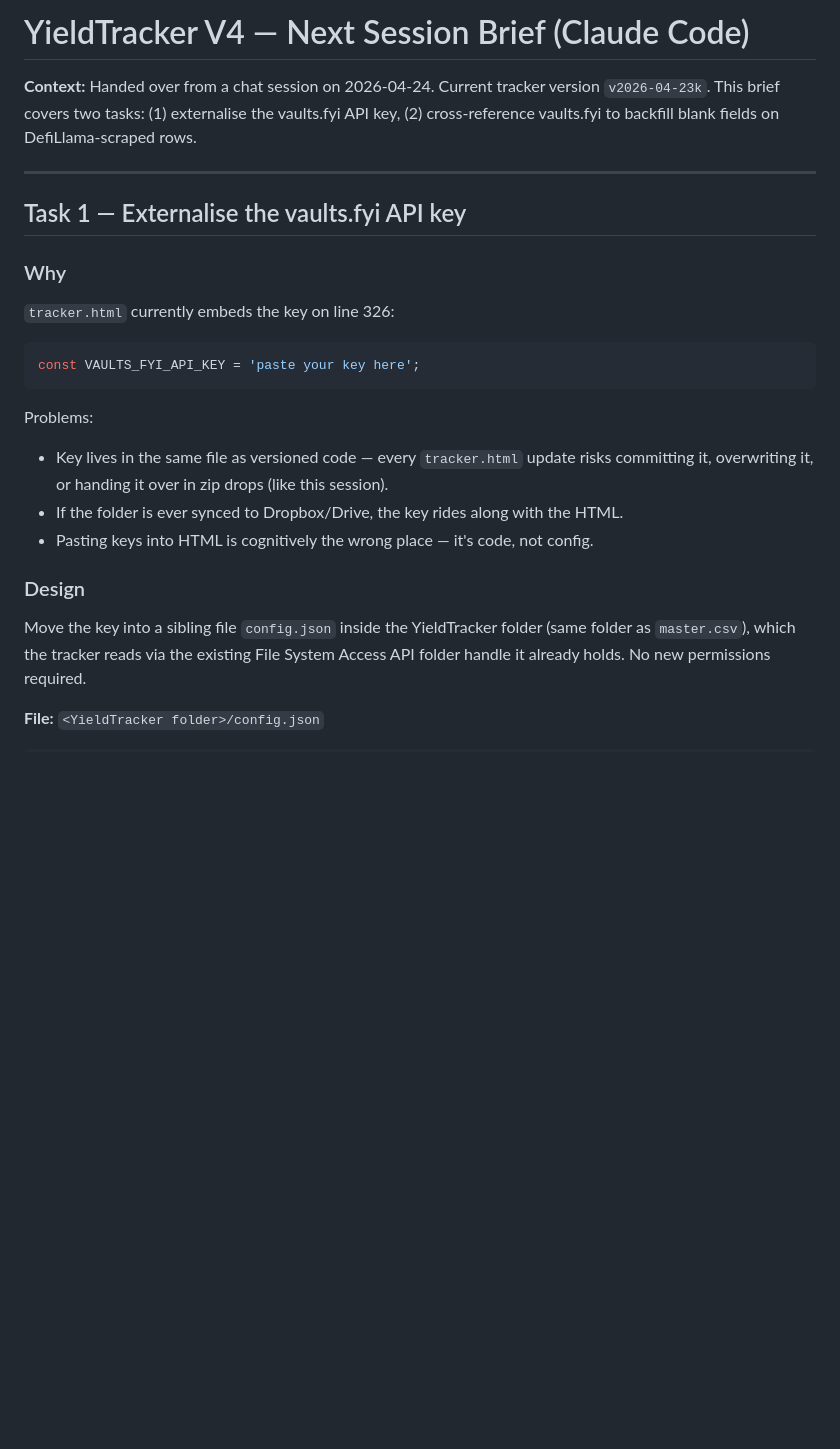
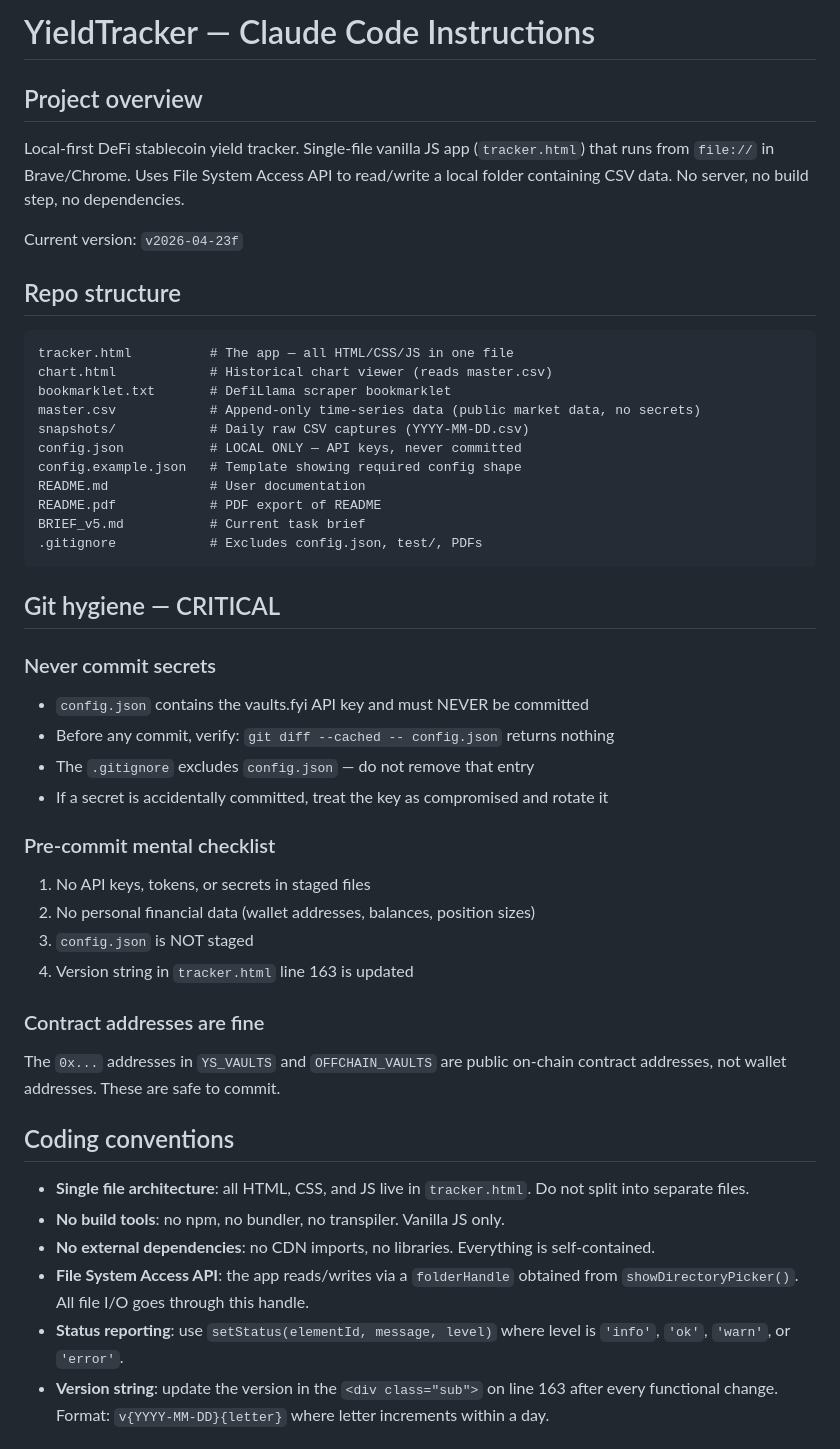
Before and after one commit to knotnumb/YieldTracker, a Markdown page: CLAUDE.md, the part around one of its changes. GitHub-like rendering; blank space fills up the shorter version.

````diff
--- a/CLAUDE.md
+++ b/CLAUDE.md
@@ -1,26 +1,53 @@
-# YieldTracker V4 — Next Session Brief (Claude Code)
+# YieldTracker — Claude Code Instructions
 
-**Context:** Handed over from a chat session on 2026-04-24. Current tracker version `v2026-04-23k`. This brief covers two tasks: (1) externalise the vaults.fyi API key, (2) cross-reference vaults.fyi to backfill blank fields on DefiLlama-scraped rows.
+## Project overview
 
----
+Local-first DeFi stablecoin yield tracker. Single-file vanilla JS app (`tracker.html`) that runs from `file://` in Brave/Chrome. Uses File System Access API to read/write a local folder containing CSV data. No server, no build step, no dependencies.
 
-## Task 1 — Externalise the vaults.fyi API key
+Current version: `v2026-04-23f`
 
-### Why
+## Repo structure
 
-`tracker.html` currently embeds the key on line 326:
-
-```js
-const VAULTS_FYI_API_KEY = 'paste your key here';
+```
+tracker.html          # The app — all HTML/CSS/JS in one file
+chart.html            # Historical chart viewer (reads master.csv)
+bookmarklet.txt       # DefiLlama scraper bookmarklet
+master.csv            # Append-only time-series data (public market data, no secrets)
+snapshots/            # Daily raw CSV captures (YYYY-MM-DD.csv)
+config.json           # LOCAL ONLY — API keys, never committed
+config.example.json   # Template showing required config shape
+README.md             # User documentation
+README.pdf            # PDF export of README
+BRIEF_v5.md           # Current task brief
+.gitignore            # Excludes config.json, test/, PDFs
 ```
 
-Problems:
-- Key lives in the same file as versioned code — every `tracker.html` update risks committing it, overwriting it, or handing it over in zip drops (like this session).
-- If the folder is ever synced to Dropbox/Drive, the key rides along with the HTML.
-- Pasting keys into HTML is cognitively the wrong place — it's code, not config.
+## Git hygiene — CRITICAL
 
-### Design
+### Never commit secrets
 
-Move the key into a sibling file `config.json` inside the YieldTracker folder (same folder as `master.csv`), which the tracker reads via the existing File System Access API folder handle it already holds. No new permissions required.
+- `config.json` contains the vaults.fyi API key and must NEVER be committed
+- Before any commit, verify: `git diff --cached -- config.json` returns nothing
+- The `.gitignore` excludes `config.json` — do not remove that entry
+- If a secret is accidentally committed, treat the key as compromised and rotate it
 
-**File:** `<YieldTracker folder>/config.json`
+### Pre-commit mental checklist
+
+1. No API keys, tokens, or secrets in staged files
+2. No personal financial data (wallet addresses, balances, position sizes)
+3. `config.json` is NOT staged
+4. Version string in `tracker.html` line 163 is updated
+
+### Contract addresses are fine
+
+The `0x...` addresses in `YS_VAULTS` and `OFFCHAIN_VAULTS` are public on-chain contract addresses, not wallet addresses. These are safe to commit.
+
+## Coding conventions
+
+- **Single file architecture**: all HTML, CSS, and JS live in `tracker.html`. Do not split into separate files.
+- **No build tools**: no npm, no bundler, no transpiler. Vanilla JS only.
+- **No external dependencies**: no CDN imports, no libraries. Everything is self-contained.
+- **File System Access API**: the app reads/writes via a `folderHandle` obtained from `showDirectoryPicker()`. All file I/O goes through this handle.
+- **Status reporting**: use `setStatus(elementId, message, level)` where level is `'info'`, `'ok'`, `'warn'`, or `'error'`.
+- **Version string**: update the version in the `<div class="sub">` on line 163 after every functional change. Format: `v{YYYY-MM-DD}{letter}` where letter increments within a day.
+
````
Also changed, not shown: other parts of CLAUDE.md (+37 -174 lines), BRIEF_v5.md (added, +311 -0 lines).
